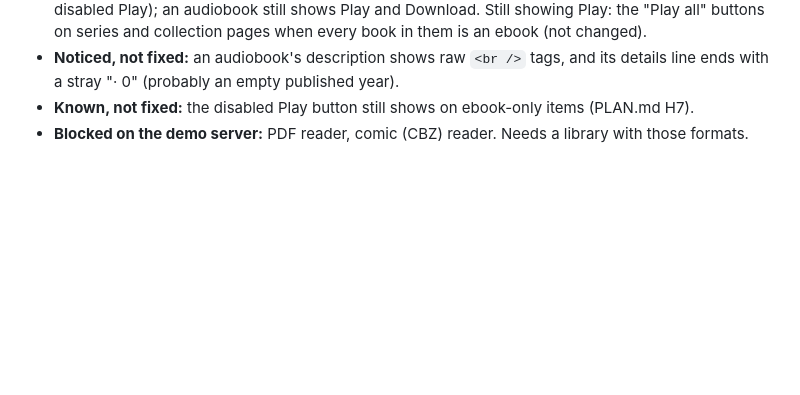
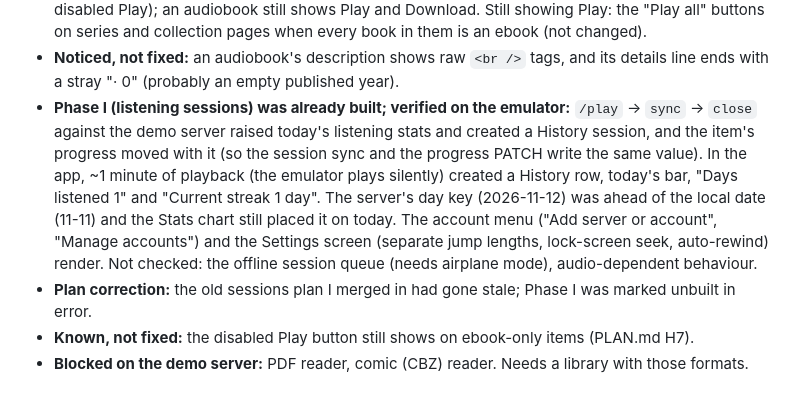
Before and after one commit to CodeNeedsCoffee/Steeped, a Markdown page: ROADMAP.md, the part around the change. Drawn GitHub-style; blank space fills up the shorter version.

Commit message:
Plan/ROADMAP: Phase I already built and verified on emulator

```diff
--- a/ROADMAP.md
+++ b/ROADMAP.md
@@ -375,6 +375,15 @@ Overlay) and no PDF or comic items, so PDF and CBZ checks are blocked there.
   collection pages when every book in them is an ebook (not changed).
 - **Noticed, not fixed:** an audiobook's description shows raw `<br />` tags, and its details line ends with a
   stray "· 0" (probably an empty published year).
+- **Phase I (listening sessions) was already built; verified on the emulator:** `/play` -> `sync` -> `close` against
+  the demo server raised today's listening stats and created a History session, and the item's progress moved with
+  it (so the session sync and the progress PATCH write the same value). In the app, ~1 minute of playback (the emulator
+  plays silently) created a History row, today's bar, "Days listened 1" and "Current streak 1 day". The server's day
+  key (2026-11-12) was ahead of the local date (11-11) and the Stats chart still placed it on today.
+  The account menu ("Add server or account", "Manage accounts") and the Settings screen (separate jump lengths,
+  lock-screen seek, auto-rewind) render. Not checked: the offline session queue (needs airplane mode), audio-dependent
+  behaviour.
+- **Plan correction:** the old sessions plan I merged in had gone stale; Phase I was marked unbuilt in error.
 - **Known, not fixed:** the disabled Play button still shows on ebook-only items (PLAN.md H7).
 - **Blocked on the demo server:** PDF reader, comic (CBZ) reader. Needs a library with those formats.
 
```
Also changed, not shown: PLAN.md (+12 -2 lines).
